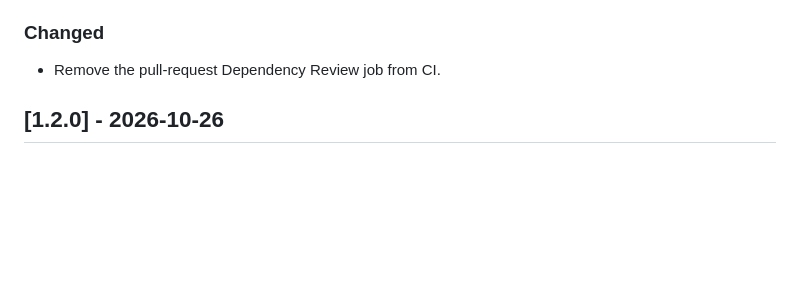
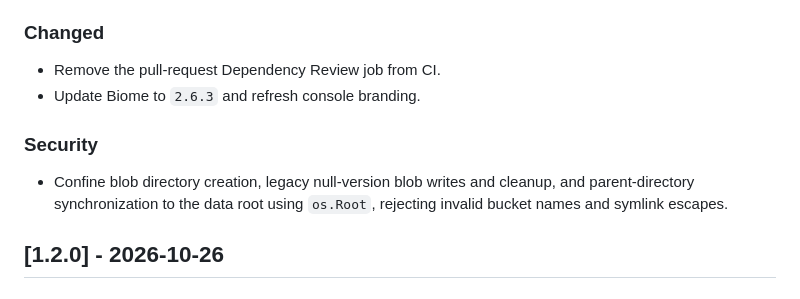
Before and after one commit to salvatorecorvaglia/stiva, a Markdown page: CHANGELOG.md, the part around the change. Rendered like a GitHub page; blank space fills up the shorter version.

```diff
--- a/CHANGELOG.md
+++ b/CHANGELOG.md
@@ -14,6 +14,11 @@ and this project adheres to [Semantic Versioning](https://semver.org/spec/v2.0.0
 ### Changed
 
 - Remove the pull-request Dependency Review job from CI.
+- Update Biome to `2.6.3` and refresh console branding.
+
+### Security
+
+- Confine blob directory creation, legacy null-version blob writes and cleanup, and parent-directory synchronization to the data root using `os.Root`, rejecting invalid bucket names and symlink escapes.
 
 ## [1.2.0] - 2026-10-26
 
```
